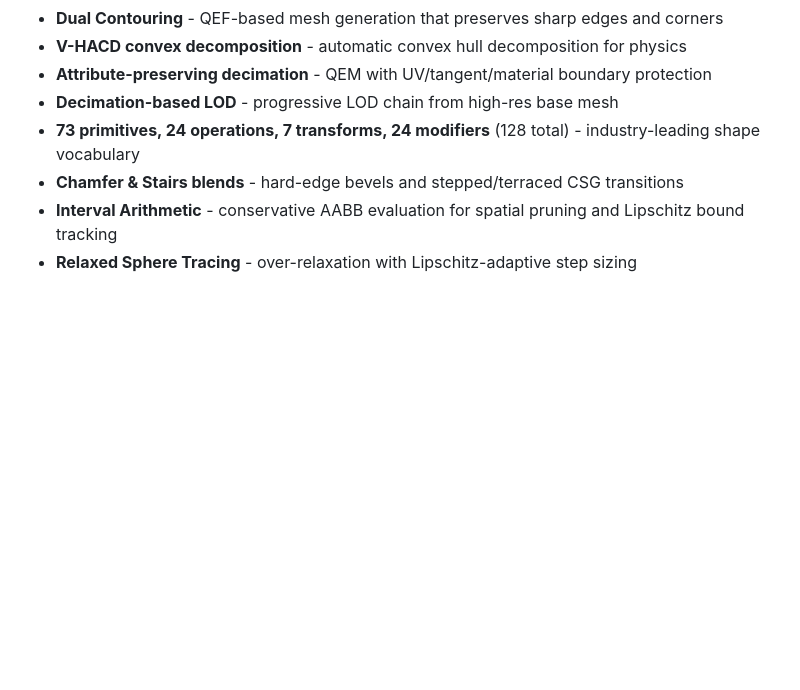
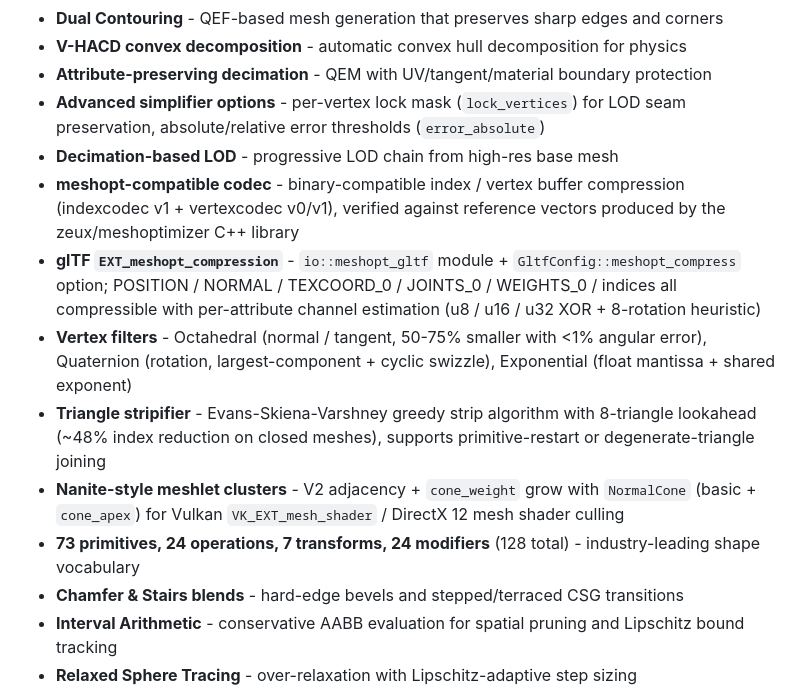
Before and after one commit to ext-sakamoro/ALICE-SDF, a Markdown page: README.md, the part around the change. GitHub-like rendering; blank space fills up the shorter version.

```diff
--- a/README.md
+++ b/README.md
@@ -27,7 +27,13 @@ ALICE-SDF is a 3D/spatial data specialist that transmits **mathematical descript
 - **Dual Contouring** - QEF-based mesh generation that preserves sharp edges and corners
 - **V-HACD convex decomposition** - automatic convex hull decomposition for physics
 - **Attribute-preserving decimation** - QEM with UV/tangent/material boundary protection
+- **Advanced simplifier options** - per-vertex lock mask (`lock_vertices`) for LOD seam preservation, absolute/relative error thresholds (`error_absolute`)
 - **Decimation-based LOD** - progressive LOD chain from high-res base mesh
+- **meshopt-compatible codec** - binary-compatible index / vertex buffer compression (indexcodec v1 + vertexcodec v0/v1), verified against reference vectors produced by the zeux/meshoptimizer C++ library
+- **glTF `EXT_meshopt_compression`** - `io::meshopt_gltf` module + `GltfConfig::meshopt_compress` option; POSITION / NORMAL / TEXCOORD_0 / JOINTS_0 / WEIGHTS_0 / indices all compressible with per-attribute channel estimation (u8 / u16 / u32 XOR + 8-rotation heuristic)
+- **Vertex filters** - Octahedral (normal / tangent, 50-75% smaller with <1% angular error), Quaternion (rotation, largest-component + cyclic swizzle), Exponential (float mantissa + shared exponent)
+- **Triangle stripifier** - Evans-Skiena-Varshney greedy strip algorithm with 8-triangle lookahead (~48% index reduction on closed meshes), supports primitive-restart or degenerate-triangle joining
+- **Nanite-style meshlet clusters** - V2 adjacency + `cone_weight` grow with `NormalCone` (basic + `cone_apex`) for Vulkan `VK_EXT_mesh_shader` / DirectX 12 mesh shader culling
 - **73 primitives, 24 operations, 7 transforms, 24 modifiers** (128 total) - industry-leading shape vocabulary
 - **Chamfer & Stairs blends** - hard-edge bevels and stepped/terraced CSG transitions
 - **Interval Arithmetic** - conservative AABB evaluation for spatial pruning and Lipschitz bound tracking
```
Also changed, not shown: README_JP.md (+6 -0 lines).
